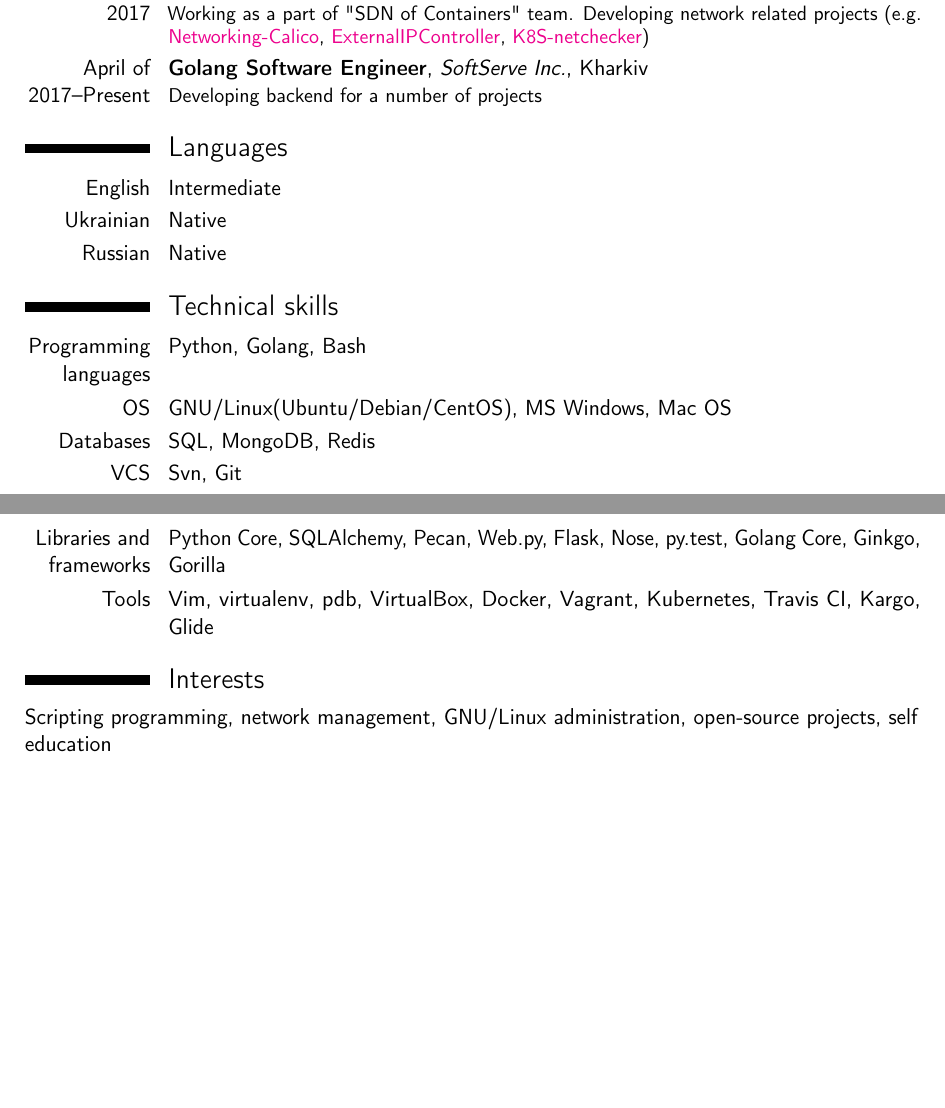
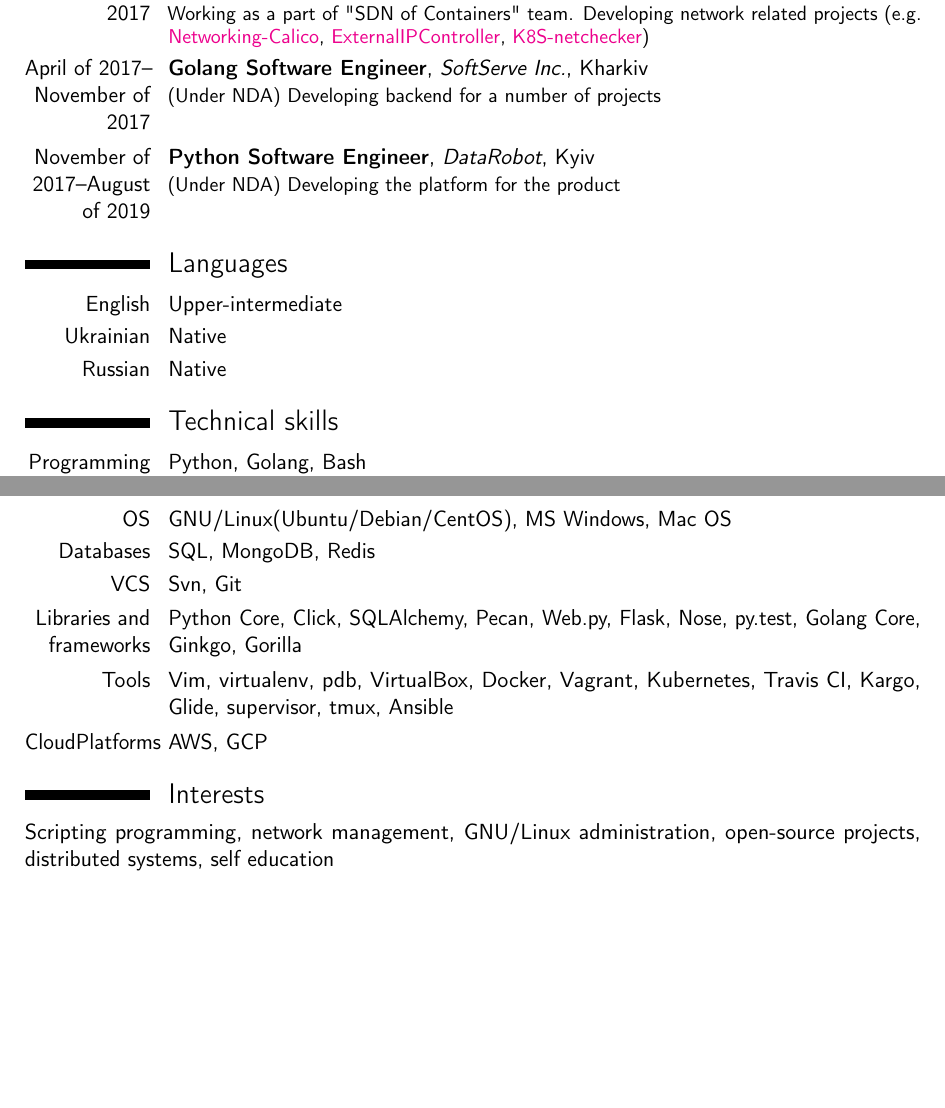
Before and after one commit to aateem/CV, a LaTeX CV (resume.tex): two parts of pages 1 and 2 of 2, joined at a grey line, cut so that both start at the same text, the shorter picture padded with empty space. Compiled offline with pdfLaTeX.

Commit message:
Update resume after DataRobot

```diff
--- a/resume.tex
+++ b/resume.tex
@@ -58,12 +58,15 @@
     \href{https://github.com/openstack/networking-calico}{Networking-Calico},
     \href{https://github.com/Mirantis/k8s-externalipcontroller}{ExternalIPController},
     \href{https://github.com/aateem/k8s-netchecker-server}{K8S-netchecker})}
-\cventry{April of 2017--Present}{Golang Software Engineer}{SoftServe Inc.}{Kharkiv}{}{
-    Developing backend for a number of projects
+\cventry{April of 2017--November of 2017}{Golang Software Engineer}{SoftServe Inc.}{Kharkiv}{}{
+    (Under NDA) Developing backend for a number of projects
+}
+\cventry{November of 2017--August of 2019}{Python Software Engineer}{DataRobot}{Kyiv}{}{
+    (Under NDA) Developing the platform for the product
 }
 
 \section{Languages}
-\cvitemwithcomment{English}{Intermediate}{}
+\cvitemwithcomment{English}{Upper-intermediate}{}
 \cvitemwithcomment{Ukrainian}{Native}{}
 \cvitemwithcomment{Russian}{Native}{}
 
@@ -72,12 +75,13 @@
 \cvitem{OS}{GNU/Linux(Ubuntu/Debian/CentOS), MS Windows, Mac OS}
 \cvitem{Databases}{SQL, MongoDB, Redis}
 \cvitem{VCS}{Svn, Git}
-\cvitem{Libraries and frameworks}{Python Core, SQLAlchemy, Pecan, Web.py, Flask, Nose, py.test, Golang Core, Ginkgo, Gorilla}
-\cvitem{Tools}{Vim, virtualenv, pdb, VirtualBox, Docker, Vagrant, Kubernetes, Travis CI, Kargo, Glide}
+\cvitem{Libraries and frameworks}{Python Core, Click, SQLAlchemy, Pecan, Web.py, Flask, Nose, py.test, Golang Core, Ginkgo, Gorilla}
+\cvitem{Tools}{Vim, virtualenv, pdb, VirtualBox, Docker, Vagrant, Kubernetes, Travis CI, Kargo, Glide, supervisor, tmux, Ansible}
+\cvitem{CloudPlatforms}{AWS, GCP}
 
 \section{Interests}
 
 Scripting programming, network management, GNU/Linux administration,
-open-source projects, self education
+open-source projects, distributed systems, self education
 
 \end{document}
```
Also changed, not shown: resume.pdf.
